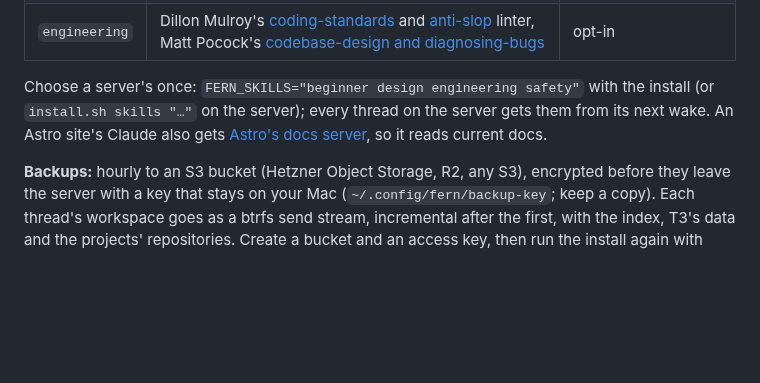
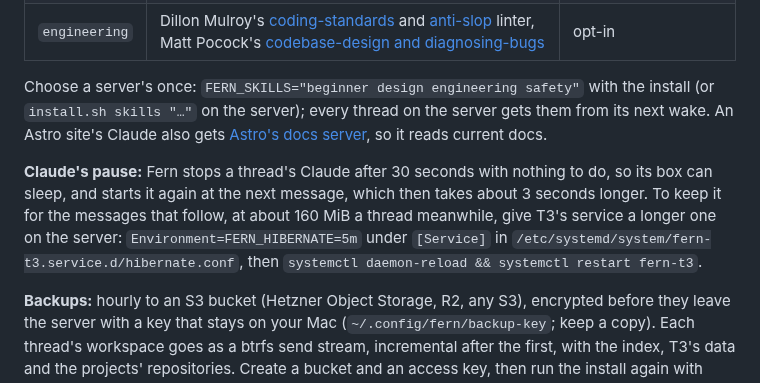
Before and after one commit to nebler/fern, a Markdown page: README.md, the part around the change. GitHub-like rendering; blank space fills up the shorter version.

```diff
--- a/README.md
+++ b/README.md
@@ -139,6 +139,8 @@ Run the same command again to update, or for a new pairing link. When something
 
 Choose a server's once: `FERN_SKILLS="beginner design engineering safety"` with the install (or `install.sh skills "…"` on the server); every thread on the server gets them from its next wake. An Astro site's Claude also gets [Astro's docs server](https://mcp.docs.astro.build/mcp), so it reads current docs.
 
+**Claude's pause:** Fern stops a thread's Claude after 30 seconds with nothing to do, so its box can sleep, and starts it again at the next message, which then takes about 3 seconds longer. To keep it for the messages that follow, at about 160 MiB a thread meanwhile, give T3's service a longer one on the server: `Environment=FERN_HIBERNATE=5m` under `[Service]` in `/etc/systemd/system/fern-t3.service.d/hibernate.conf`, then `systemctl daemon-reload && systemctl restart fern-t3`.
+
 **Backups:** hourly to an S3 bucket (Hetzner Object Storage, R2, any S3), encrypted before they leave the server with a key that stays on your Mac (`~/.config/fern/backup-key`; keep a copy). Each thread's workspace goes as a btrfs send stream, incremental after the first, with the index, T3's data and the projects' repositories. Create a bucket and an access key, then run the install again with `FERN_BACKUP_ENDPOINT=https://fsn1.your-objectstorage.com FERN_BACKUP_REGION=fsn1 FERN_BACKUP_BUCKET=… FERN_BACKUP_ACCESS_KEY=… FERN_BACKUP_SECRET_KEY=…`. To bring a lost server's threads onto a new one, install the new one with the same settings and `FERN_RESTORE_FROM=<old server's hostname>`.
 
 **Working on Fern itself:** `lab/setup.sh` builds everything from your working tree, in a local lab (a systemd Linux node in Docker) or on a VPS with `FERN_HOST=1.2.3.4`; it needs Docker for the local lab and bash 5 (`brew install bash`). After a change, `lab/dev.sh` runs the unit tests, builds and runs the quick integration checks. [AGENTS.md](AGENTS.md) lists every command.
```
Also changed, not shown: docs/briefs/cloudflare-projects.md (+1 -0 lines).
